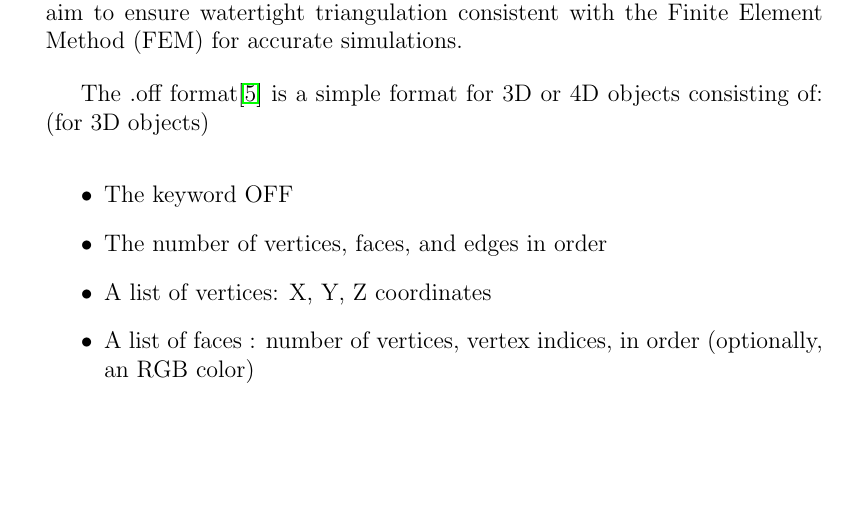
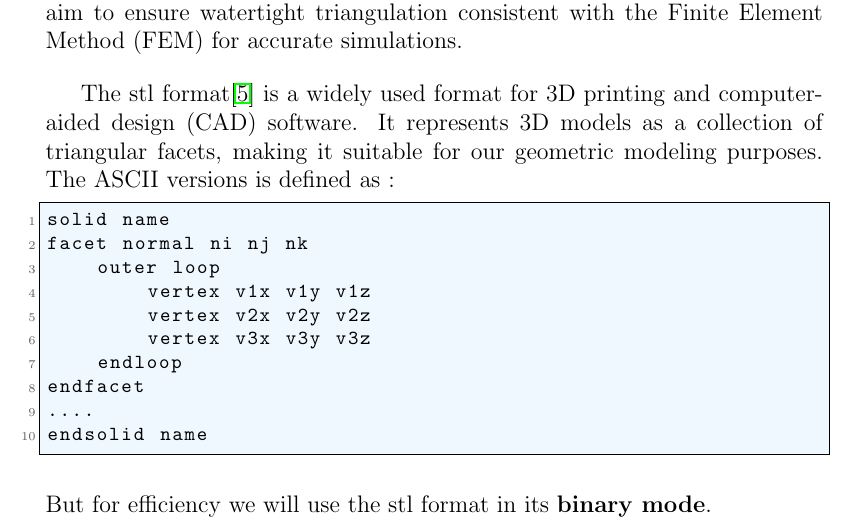
Before and after one commit to master-csmi/2024-m1-vegetation, a LaTeX document (report.tex): part of page 5 of 18, cut so that both start at the same text, the shorter picture padded with empty space. Compiled offline with pdfLaTeX.

Commit message:
stl format report

```diff
--- a/report.tex
+++ b/report.tex
@@ -167,14 +167,23 @@ integration into our models, such as \texttt{.off}, \texttt{.csv}, and \texttt{.
 We aim to ensure watertight triangulation consistent with the Finite Element Method
 (FEM) for accurate simulations.
 
-The .off format\cite{off_format} is a simple format for 3D or 4D objects consisting of: (for 3D objects)
-\begin{itemize}
-    \item The keyword OFF
-    \item The number of vertices, faces, and edges in order
-    \item A list of vertices: X, Y, Z coordinates
-    \item A list of faces : number of vertices, vertex indices, in order (optionally, an RGB color)
-\end{itemize}
-
+The stl format\cite{stl_format} is a widely used format for 3D printing and computer-aided design (CAD)
+software. It represents 3D models as a collection of triangular facets, making it
+suitable for our geometric modeling purposes.
+The ASCII versions is defined as :
+\begin{lstlisting}
+solid name
+facet normal ni nj nk
+    outer loop
+        vertex v1x v1y v1z
+        vertex v2x v2y v2z
+        vertex v3x v3y v3z
+    endloop
+endfacet
+....
+endsolid name
+\end{lstlisting}
+But for efficiency we will use the stl format in its \textbf{binary mode}.
 \subsection{Software and Libraries}
 To source our data, we'll utilize the \texttt{Overpass API} \cite{overpass} alongside
 \texttt{curl} \cite{curl} to access and leverage information from \texttt{OpenStreetMap}.
```
Also changed, not shown: references.bib (+8 -1 lines), report.tex (2 more changed lines), 1 other file.
